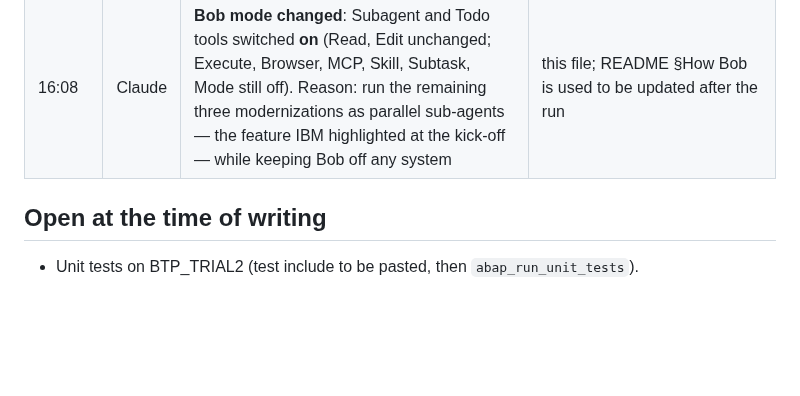
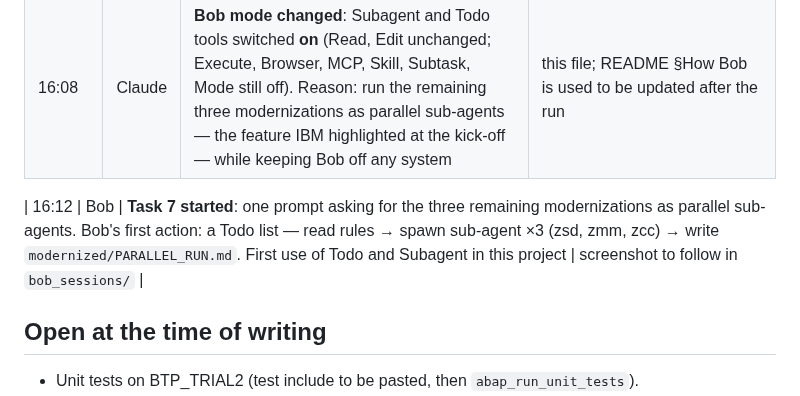
Before and after one commit to kosesena/clean-core-copilot, a Markdown page: docs/journal.md, the part around the change. Drawn GitHub-style; blank space fills up the shorter version.

Commit message:
Journal: task 7 started (parallel sub-agents)

```diff
--- a/docs/journal.md
+++ b/docs/journal.md
@@ -55,6 +55,8 @@ ADT MCP), **Codex** (demo page, pastes code into VS Code / BTP).
 | 16:06 | Sena | "I don't understand the page myself" → four clarity fixes sent to Codex (plain-sentence finding titles, human-readable answer-key labels, drop the duplicate ZCC card, one-line page intros) | Codex session |
 | 16:08 | Claude | **Bob mode changed**: Subagent and Todo tools switched **on** (Read, Edit unchanged; Execute, Browser, MCP, Skill, Subtask, Mode still off). Reason: run the remaining three modernizations as parallel sub-agents — the feature IBM highlighted at the kick-off — while keeping Bob off any system | this file; README §How Bob is used to be updated after the run |
 
+| 16:12 | Bob | **Task 7 started**: one prompt asking for the three remaining modernizations as parallel sub-agents. Bob's first action: a Todo list — read rules → spawn sub-agent ×3 (zsd, zmm, zcc) → write `modernized/PARALLEL_RUN.md`. First use of Todo and Subagent in this project | screenshot to follow in `bob_sessions/` |
+
 ## Open at the time of writing
 
 - Unit tests on BTP_TRIAL2 (test include to be pasted, then `abap_run_unit_tests`).
```
